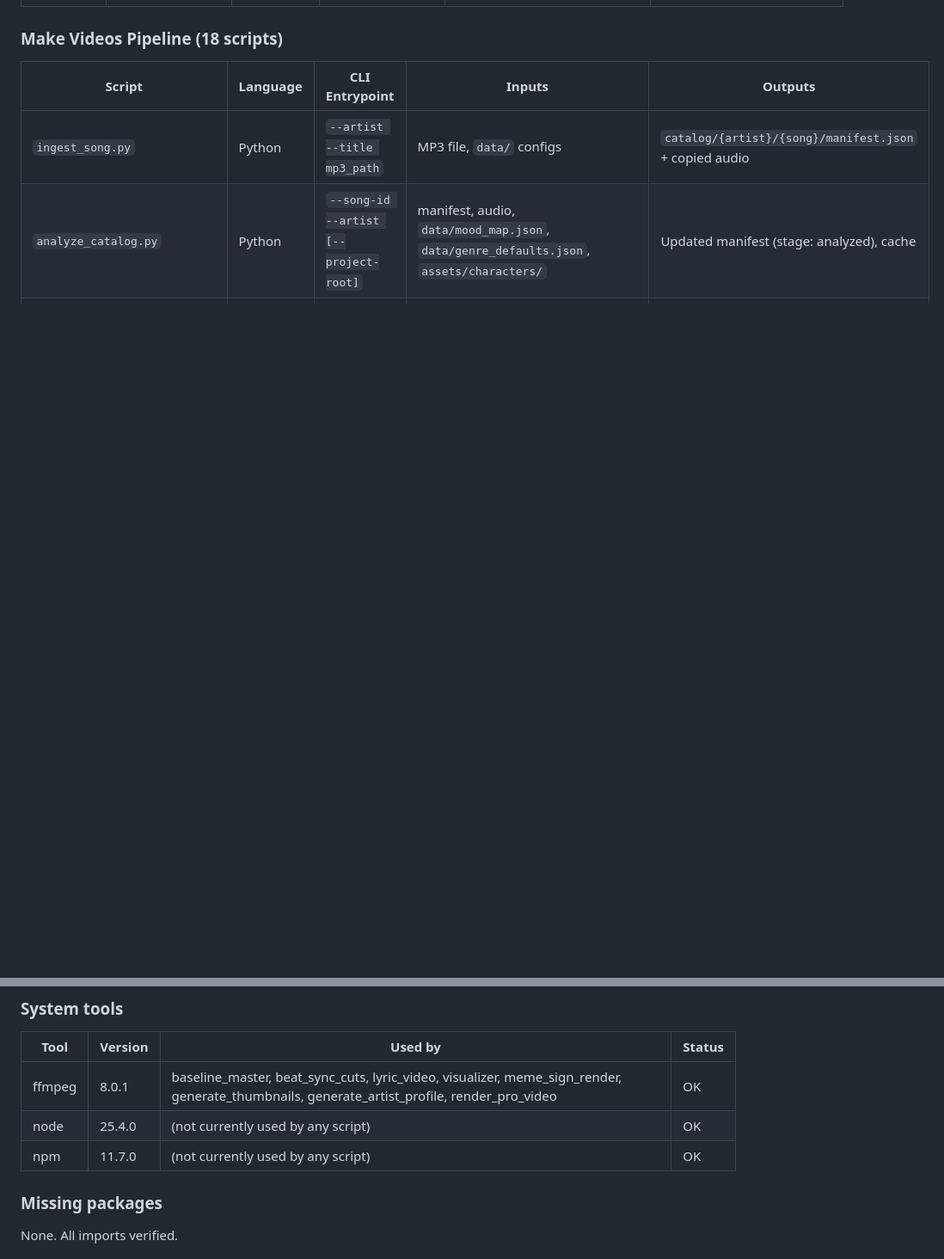
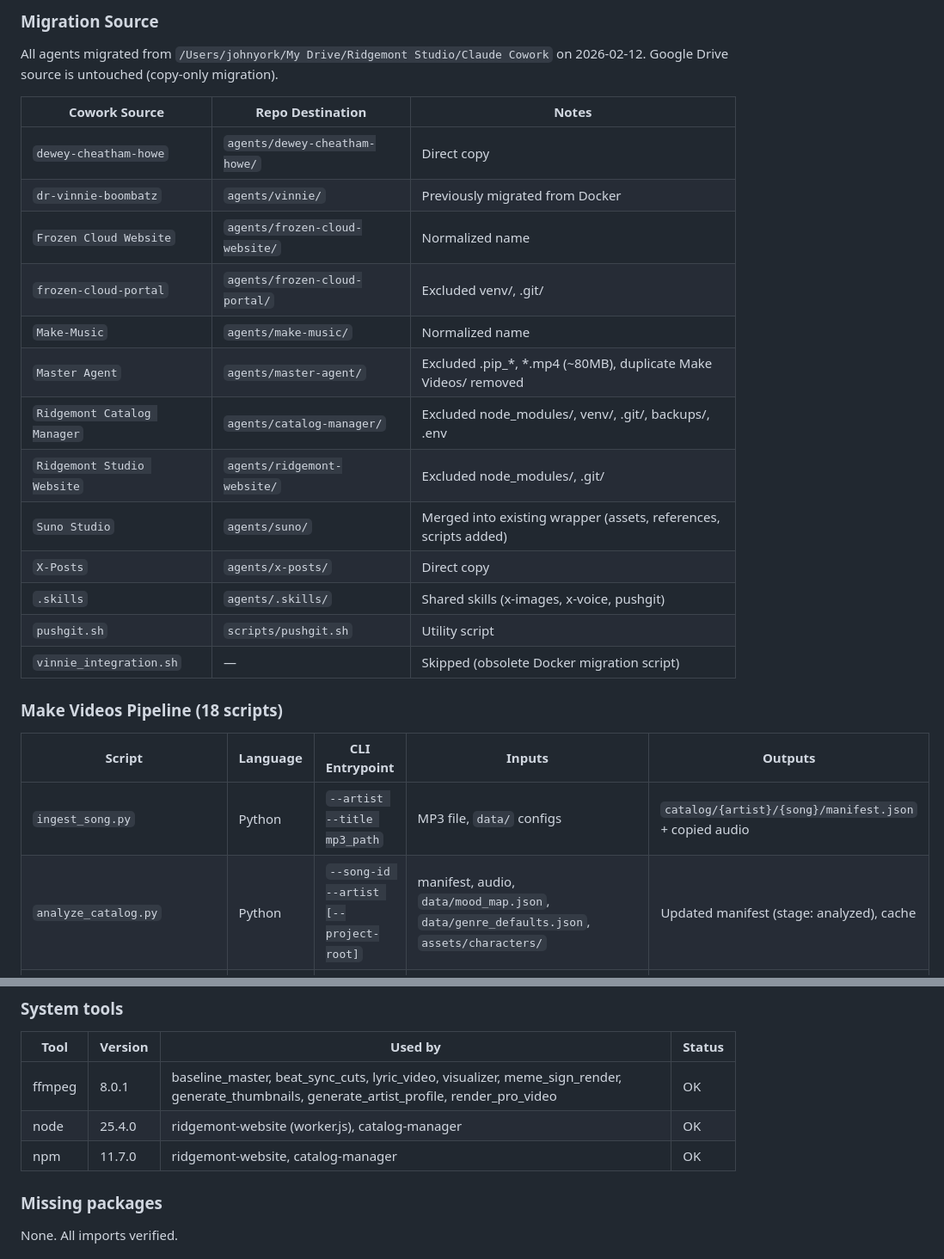
Before and after one commit to johnyork1/ridgemont-agents, a Markdown page: AUDIT_REPORT.md, 2 parts joined by grey strips. Shown at 86% size. GitHub-like rendering; blank space fills up the shorter version.

```diff
--- a/AUDIT_REPORT.md
+++ b/AUDIT_REPORT.md
@@ -19,3 +29,22 @@
+### Migration Source
+
+All agents migrated from `/Users/johnyork/My Drive/Ridgemont Studio/Claude Cowork` on 2026-02-12. Google Drive source is untouched (copy-only migration).
+
+| Cowork Source | Repo Destination | Notes |
+|--------------|-----------------|-------|
+| `dewey-cheatham-howe` | `agents/dewey-cheatham-howe/` | Direct copy |
+| `dr-vinnie-boombatz` | `agents/vinnie/` | Previously migrated from Docker |
+| `Frozen Cloud Website` | `agents/frozen-cloud-website/` | Normalized name |
+| `frozen-cloud-portal` | `agents/frozen-cloud-portal/` | Excluded venv/, .git/ |
+| `Make-Music` | `agents/make-music/` | Normalized name |
+| `Master Agent` | `agents/master-agent/` | Excluded .pip_*, *.mp4 (~80MB), duplicate Make Videos/ removed |
+| `Ridgemont Catalog Manager` | `agents/catalog-manager/` | Excluded node_modules/, venv/, .git/, backups/, .env |
+| `Ridgemont Studio Website` | `agents/ridgemont-website/` | Excluded node_modules/, .git/ |
+| `Suno Studio` | `agents/suno/` | Merged into existing wrapper (assets, references, scripts added) |
+| `X-Posts` | `agents/x-posts/` | Direct copy |
+| `.skills` | `agents/.skills/` | Shared skills (x-images, x-voice, pushgit) |
+| `pushgit.sh` | `scripts/pushgit.sh` | Utility script |
+| `vinnie_integration.sh` | — | Skipped (obsolete Docker migration script) |
 
 ### Make Videos Pipeline (18 scripts)
 
@@ -82,8 +112,8 @@
 | Tool | Version | Used by | Status |
 |------|---------|---------|--------|
 | ffmpeg | 8.0.1 | baseline_master, beat_sync_cuts, lyric_video, visualizer, meme_sign_render, generate_thumbnails, generate_artist_profile, render_pro_video | OK |
-| node | 25.4.0 | (not currently used by any script) | OK |
-| npm | 11.7.0 | (not currently used by any script) | OK |
+| node | 25.4.0 | ridgemont-website (worker.js), catalog-manager | OK |
+| npm | 11.7.0 | ridgemont-website, catalog-manager | OK |
 
 ### Missing packages
 
```
Also changed, not shown: other parts of AUDIT_REPORT.md (+68 -63 lines).
